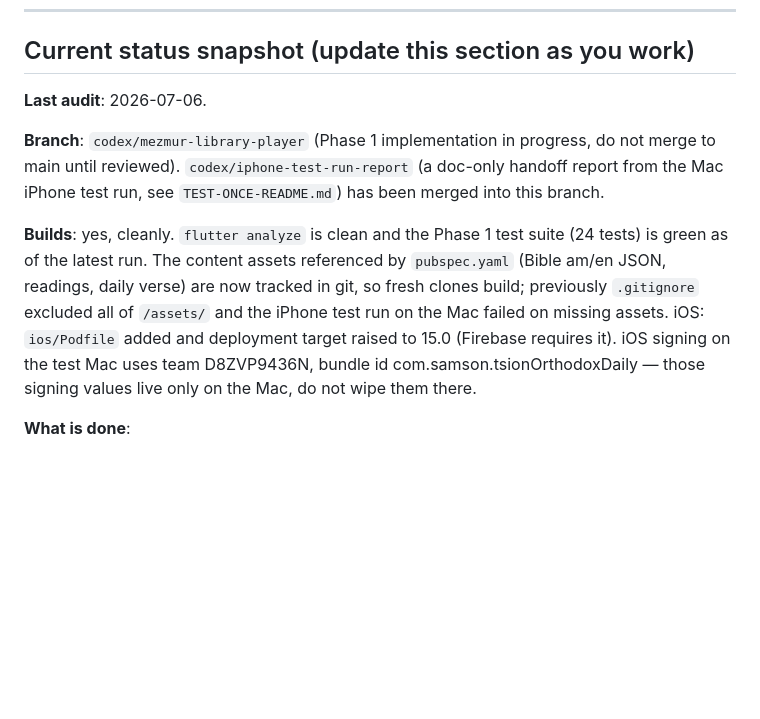
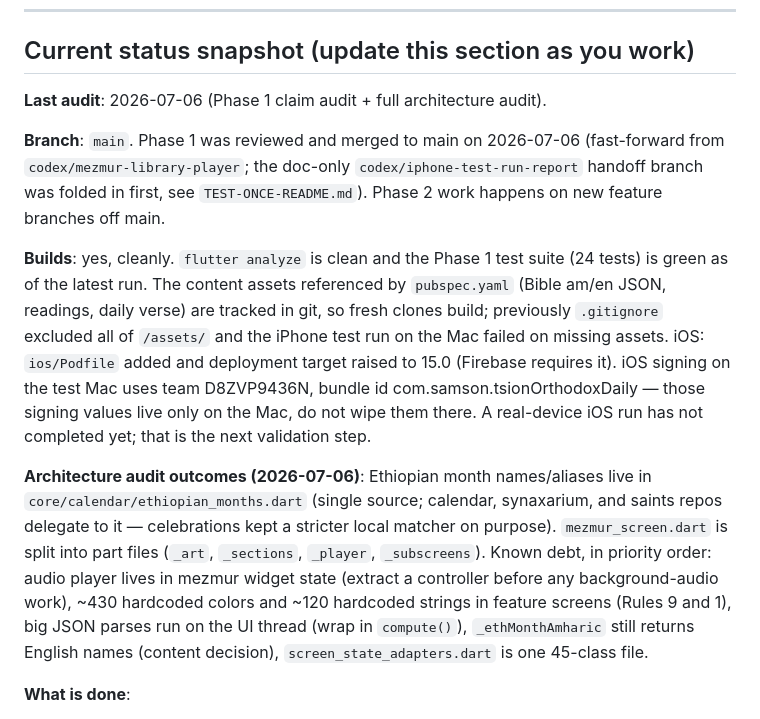
Before and after one commit to afrocoder16/Tsion-Ethiopian-Orthodox-Daily-, a Markdown page: CLAUDE.md, the part around the change. Drawn GitHub-style; blank space fills up the shorter version.

Commit message:
docs: update CLAUDE.md for phase 1 merge to main and audit outcomes
Co-Authored-By: Claude Fable 5 <noreply@anthropic.com>

```diff
--- a/CLAUDE.md
+++ b/CLAUDE.md
@@ -37,11 +37,13 @@ Start there for any change.
 
 ## Current status snapshot (update this section as you work)
 
-**Last audit**: 2026-07-06.
+**Last audit**: 2026-07-06 (Phase 1 claim audit + full architecture audit).
 
-**Branch**: `codex/mezmur-library-player` (Phase 1 implementation in progress, do not merge to main until reviewed). `codex/iphone-test-run-report` (a doc-only handoff report from the Mac iPhone test run, see `TEST-ONCE-README.md`) has been merged into this branch.
+**Branch**: `main`. Phase 1 was reviewed and merged to main on 2026-07-06 (fast-forward from `codex/mezmur-library-player`; the doc-only `codex/iphone-test-run-report` handoff branch was folded in first, see `TEST-ONCE-README.md`). Phase 2 work happens on new feature branches off main.
 
-**Builds**: yes, cleanly. `flutter analyze` is clean and the Phase 1 test suite (24 tests) is green as of the latest run. The content assets referenced by `pubspec.yaml` (Bible am/en JSON, readings, daily verse) are now tracked in git, so fresh clones build; previously `.gitignore` excluded all of `/assets/` and the iPhone test run on the Mac failed on missing assets. iOS: `ios/Podfile` added and deployment target raised to 15.0 (Firebase requires it). iOS signing on the test Mac uses team D8ZVP9436N, bundle id com.samson.tsionOrthodoxDaily — those signing values live only on the Mac, do not wipe them there.
+**Builds**: yes, cleanly. `flutter analyze` is clean and the Phase 1 test suite (24 tests) is green as of the latest run. The content assets referenced by `pubspec.yaml` (Bible am/en JSON, readings, daily verse) are tracked in git, so fresh clones build; previously `.gitignore` excluded all of `/assets/` and the iPhone test run on the Mac failed on missing assets. iOS: `ios/Podfile` added and deployment target raised to 15.0 (Firebase requires it). iOS signing on the test Mac uses team D8ZVP9436N, bundle id com.samson.tsionOrthodoxDaily — those signing values live only on the Mac, do not wipe them there. A real-device iOS run has not completed yet; that is the next validation step.
+
+**Architecture audit outcomes (2026-07-06)**: Ethiopian month names/aliases live in `core/calendar/ethiopian_months.dart` (single source; calendar, synaxarium, and saints repos delegate to it — celebrations kept a stricter local matcher on purpose). `mezmur_screen.dart` is split into part files (`_art`, `_sections`, `_player`, `_subscreens`). Known debt, in priority order: audio player lives in mezmur widget state (extract a controller before any background-audio work), ~430 hardcoded colors and ~120 hardcoded strings in feature screens (Rules 9 and 1), big JSON parses run on the UI thread (wrap in `compute()`), `_ethMonthAmharic` still returns English names (content decision), `screen_state_adapters.dart` is one 45-class file.
 
 **What is done**:
 
```
